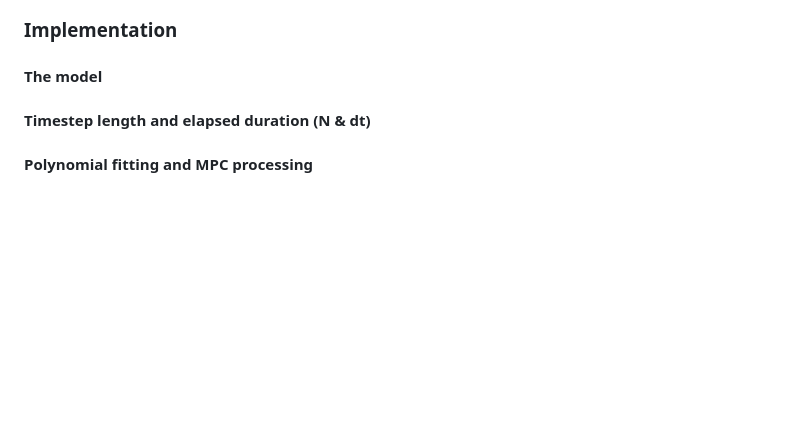
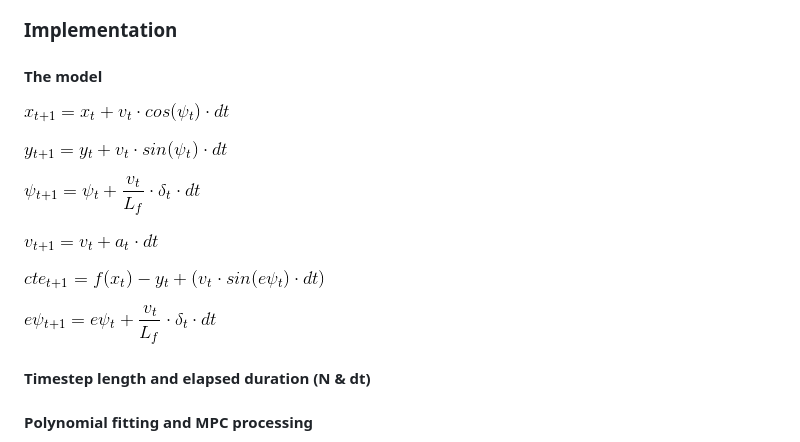
Before and after one commit to Blitzman/CarND-Model-Predictive-Control, a Markdown page: README.md, the part around the change. Rendered like a GitHub page; pictures changed too: img/math1.gif (added), img/math2.gif (added), img/math3.gif (added); blank space fills up the shorter version.

Commit message:
add math equations

```diff
--- a/README.md
+++ b/README.md
@@ -42,6 +42,18 @@ Tips for setting up the environment can be found [here](https://classroom.udacit
 
 #### The model
 
+![math1](img/math1.gif)
+
+![math2](img/math2.gif)
+
+![math3](img/math3.gif)
+
+![math4](img/math4.gif)
+
+![math5](img/math5.gif)
+
+![math6](img/math6.gif)
+
 #### Timestep length and elapsed duration (N & dt)
 
 #### Polynomial fitting and MPC processing
```
